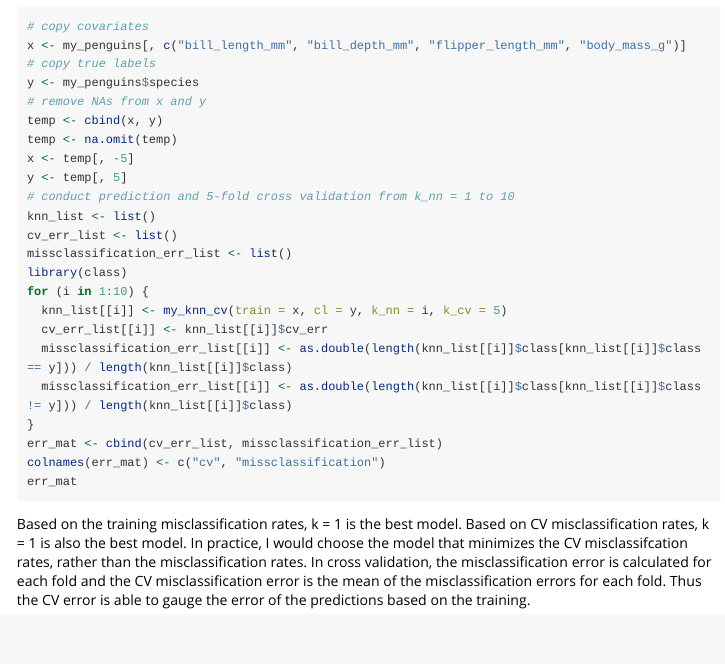
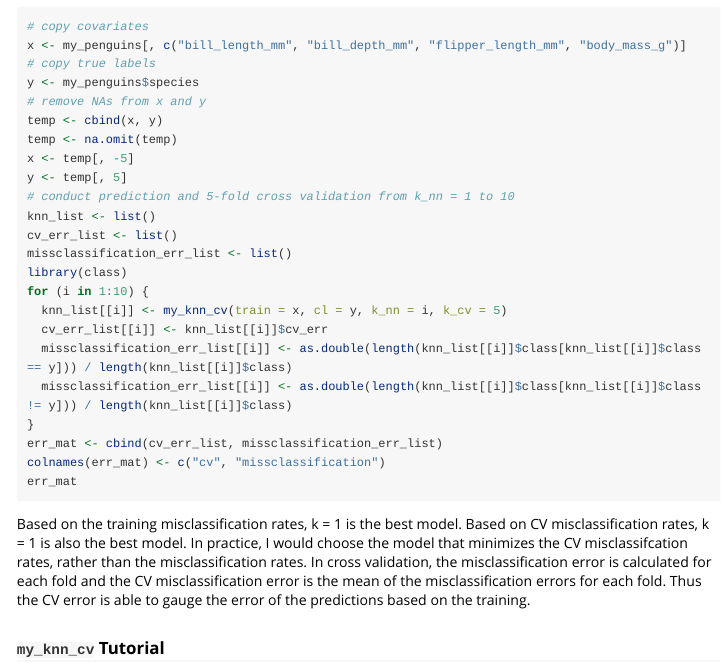
Before and after one commit to joiazhang/p3package, an R Markdown document (vignettes/tutorial.Rmd): the page in a window 1100 px wide, from 1790 px down. Rendered offline with R 4.5, knitr and Pandoc, with nearby package versions; the code chunks are not run, so their results and figures are left out; long lines of code are wrapped.

Commit message:
up to rf tutorial debugged

````diff
--- a/vignettes/tutorial.Rmd
+++ b/vignettes/tutorial.Rmd
@@ -120,3 +120,5 @@ colnames(err_mat) <- c("cv", "missclassification")
 err_mat
 ```
 Based on the training misclassification rates, k = 1 is the best model. Based on CV misclassification rates, k = 1 is also the best model. In practice, I would choose the model that minimizes the CV misclassifcation rates, rather than the misclassification rates. In cross validation, the misclassification error is calculated for each fold and the CV misclassification error is the mean of the  misclassification errors for each fold. Thus the CV error is able to gauge the error of the predictions based on the training.
+
+### `my_knn_cv` Tutorial
````
